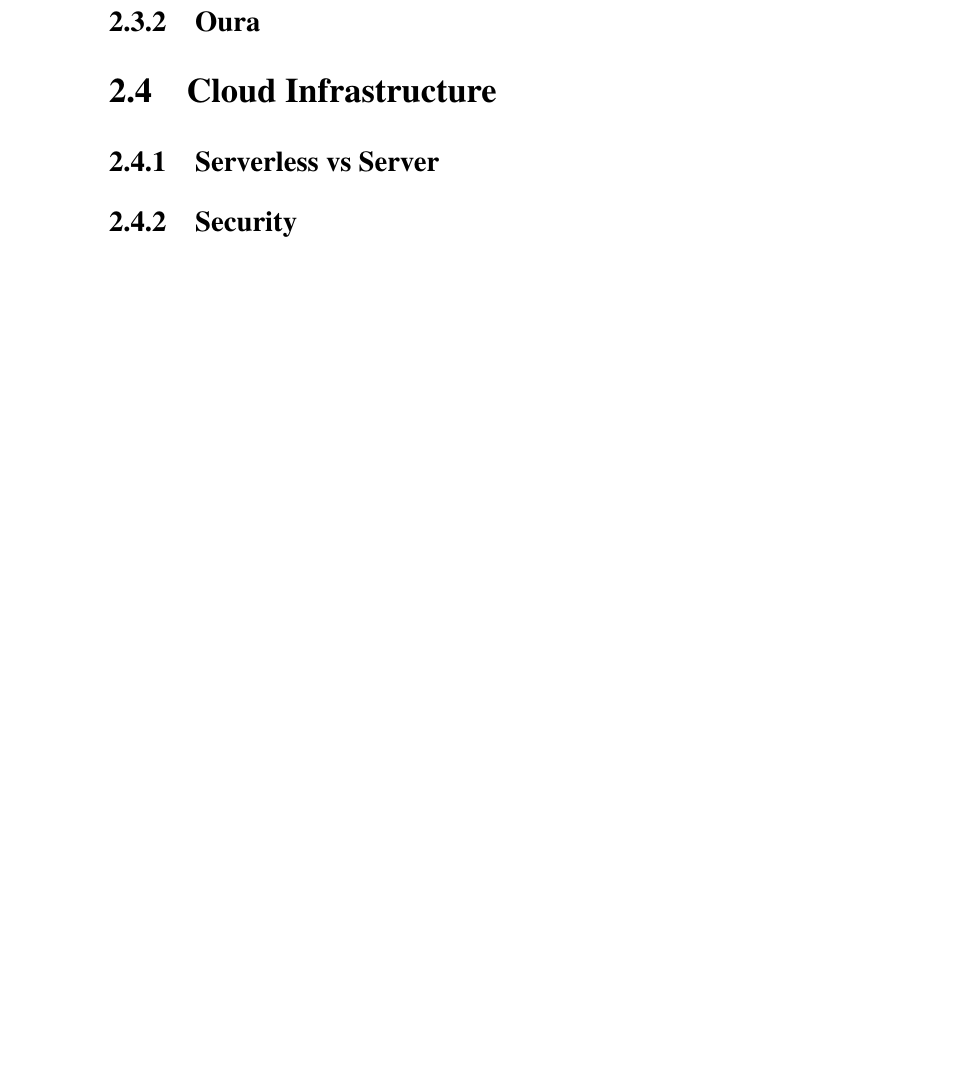
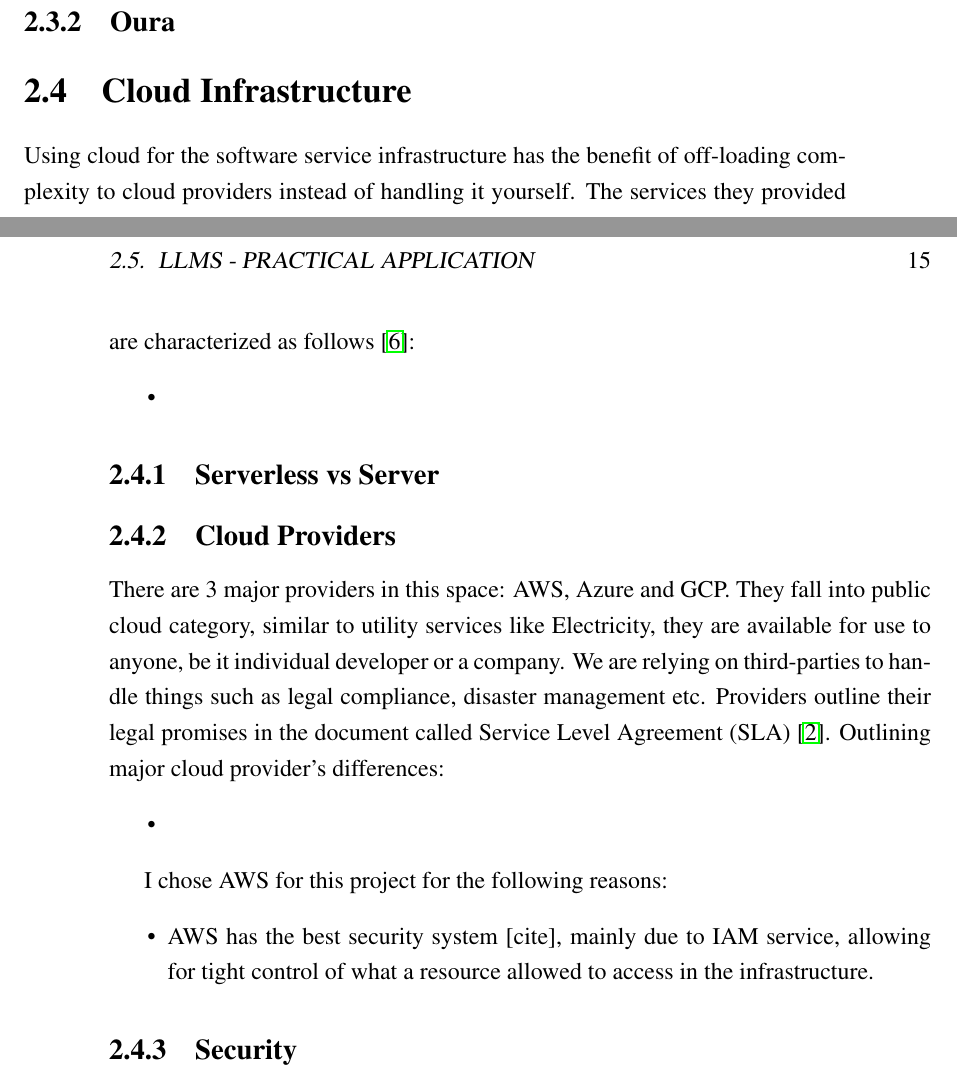
Before and after one commit to egorchern/OpenFitCompanionReport, a LaTeX thesis (report.tex, which reads chapter_background.tex): part of page 15 of 22 before the commit and two parts of pages 14 and 15 of 22 after it, the two joined at a grey line, cut so that both start at the same text, the shorter picture padded with empty space. Compiled offline with pdfLaTeX; a LaTeX package or settings file that is missing is left out.

Commit message:
some background work

```diff
--- a/chapter_background.tex
+++ b/chapter_background.tex
@@ -13,8 +13,23 @@
 \subsection{Withings}
 \subsection{Oura}
 \section{Cloud Infrastructure}
+Using cloud for the software service infrastructure has the benefit of off-loading complexity to cloud providers instead of handling it yourself. The services they provided are characterized as follows \cite{cloudServicesCategories}:
+\begin{itemize}
+    \item
+\end{itemize}
 \subsection{Serverless vs Server}
+\subsection{Cloud Providers}
+There are 3 major providers in this space: AWS, Azure and GCP. They fall into public cloud category, similar to utility services like Electricity, they are available for use to anyone, be it individual developer or a company. We are relying on third-parties to handle things such as legal compliance, disaster management etc. Providers outline their legal promises in the document called Service Level Agreement (SLA) \cite{cloudSLA}. Outlining major cloud provider's differences:
+\begin{itemize}
+    \item
+\end{itemize}
+
+I chose AWS for this project for the following reasons:
+\begin{itemize}
+    \item{AWS has the best security system [cite], mainly due to IAM service, allowing for tight control of what a resource allowed to access in the infrastructure. }
+\end{itemize}
 \subsection{Security}
+
 \section{LLMs - Practical application}
 
 
```
Also changed, not shown: refs.bib (+16 -0 lines).
